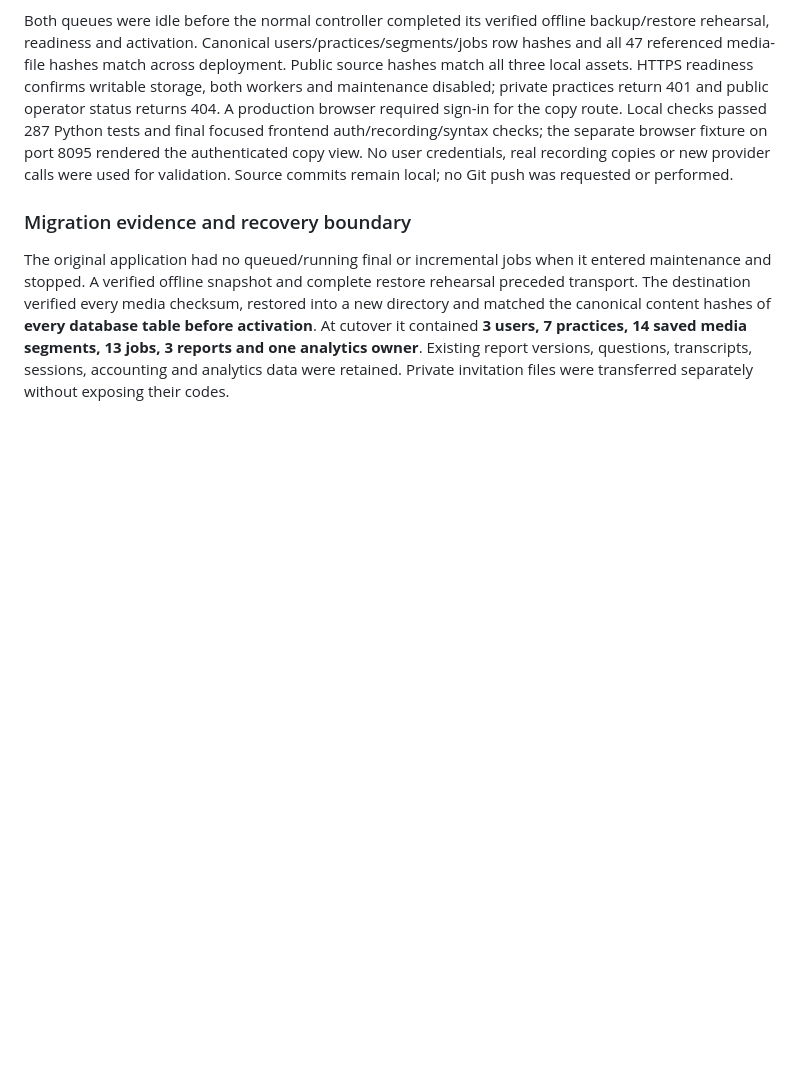
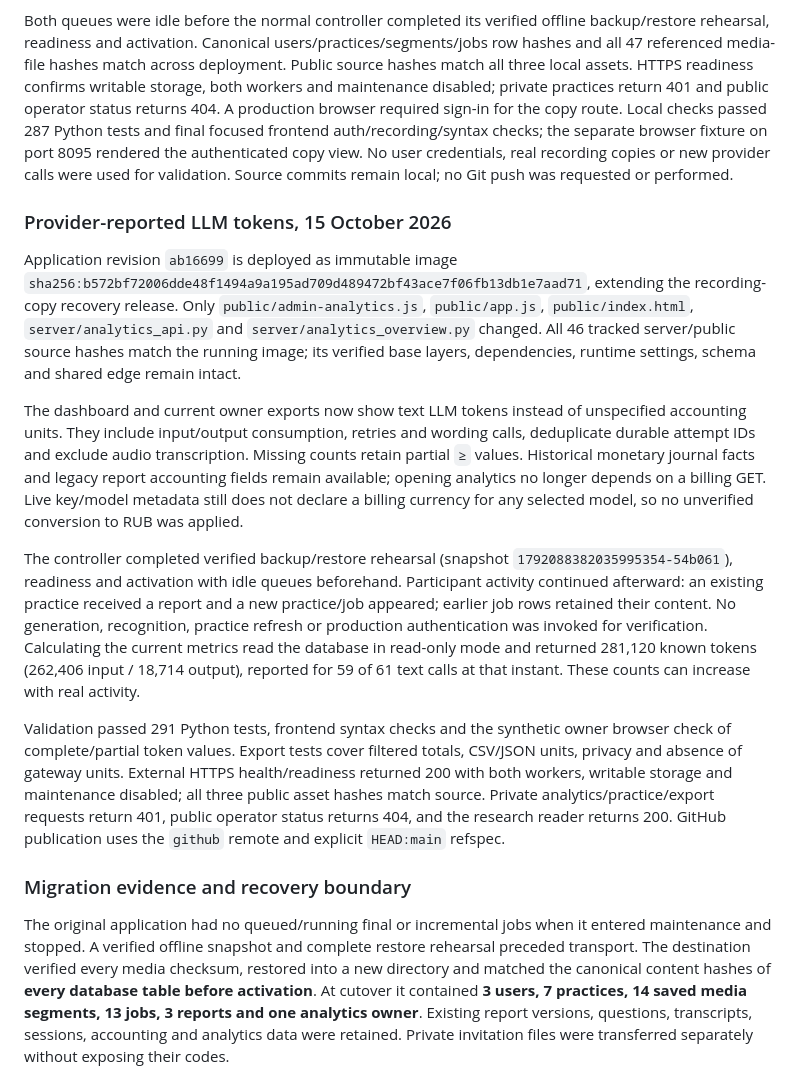
Before and after one commit to timkuzma/no-fear-public-speaking, a Markdown page: docs/production-deployment.md, the part around the change. Rendered like a GitHub page; blank space fills up the shorter version.

Commit message:
Record verified token dashboard release and GitHub target

```diff
--- a/docs/production-deployment.md
+++ b/docs/production-deployment.md
@@ -93,6 +93,41 @@ The authenticated `/#/recording-copies` view reads owner-scoped local drafts wit
 
 Both queues were idle before the normal controller completed its verified offline backup/restore rehearsal, readiness and activation. Canonical users/practices/segments/jobs row hashes and all 47 referenced media-file hashes match across deployment. Public source hashes match all three local assets. HTTPS readiness confirms writable storage, both workers and maintenance disabled; private practices return 401 and public operator status returns 404. A production browser required sign-in for the copy route. Local checks passed 287 Python tests and final focused frontend auth/recording/syntax checks; the separate browser fixture on port 8095 rendered the authenticated copy view. No user credentials, real recording copies or new provider calls were used for validation. Source commits remain local; no Git push was requested or performed.
 
+### Provider-reported LLM tokens, 15 October 2026
+
+Application revision `ab16699` is deployed as immutable image
+`sha256:b572bf72006dde48f1494a9a195ad709d489472bf43ace7f06fb13db1e7aad71`,
+extending the recording-copy recovery release. Only `public/admin-analytics.js`,
+`public/app.js`, `public/index.html`, `server/analytics_api.py` and
+`server/analytics_overview.py` changed. All 46 tracked server/public source hashes
+match the running image; its verified base layers, dependencies, runtime settings,
+schema and shared edge remain intact.
+
+The dashboard and current owner exports now show text LLM tokens instead of
+unspecified accounting units. They include input/output consumption, retries and
+wording calls, deduplicate durable attempt IDs and exclude audio transcription.
+Missing counts retain partial `≥` values. Historical monetary journal facts and
+legacy report accounting fields remain available; opening analytics no longer
+depends on a billing GET. Live key/model metadata still does not declare a billing
+currency for any selected model, so no unverified conversion to RUB was applied.
+
+The controller completed verified backup/restore rehearsal (snapshot
+`1792088382035995354-54b061`), readiness and activation with idle queues beforehand.
+Participant activity continued afterward: an existing practice received a report
+and a new practice/job appeared; earlier job rows retained their content. No
+generation, recognition, practice refresh or production authentication was invoked
+for verification. Calculating the current metrics read the database in read-only
+mode and returned 281,120 known tokens (262,406 input / 18,714 output), reported for
+59 of 61 text calls at that instant. These counts can increase with real activity.
+
+Validation passed 291 Python tests, frontend syntax checks and the synthetic owner
+browser check of complete/partial token values. Export tests cover filtered totals,
+CSV/JSON units, privacy and absence of gateway units. External HTTPS health/readiness
+returned 200 with both workers, writable storage and maintenance disabled; all three
+public asset hashes match source. Private analytics/practice/export requests return
+401, public operator status returns 404, and the research reader returns 200.
+GitHub publication uses the `github` remote and explicit `HEAD:main` refspec.
+
 ### Migration evidence and recovery boundary
 
 The original application had no queued/running final or incremental jobs when it entered maintenance and stopped. A verified offline snapshot and complete restore rehearsal preceded transport. The destination verified every media checksum, restored into a new directory and matched the canonical content hashes of **every database table before activation**. At cutover it contained **3 users, 7 practices, 14 saved media segments, 13 jobs, 3 reports and one analytics owner**. Existing report versions, questions, transcripts, sessions, accounting and analytics data were retained. Private invitation files were transferred separately without exposing their codes.
```
Also changed, not shown: AGENTS.md (+1 -1 lines).
